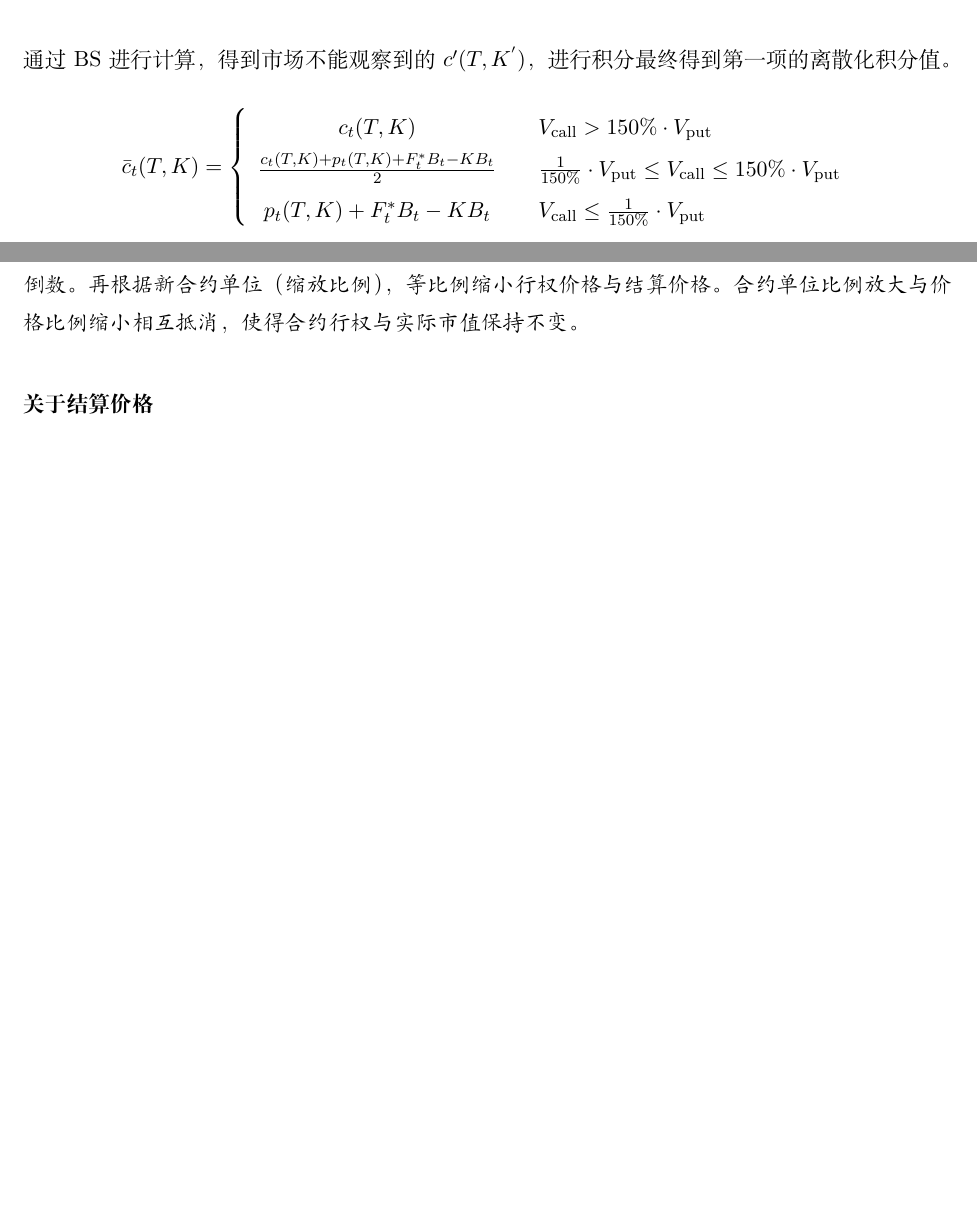
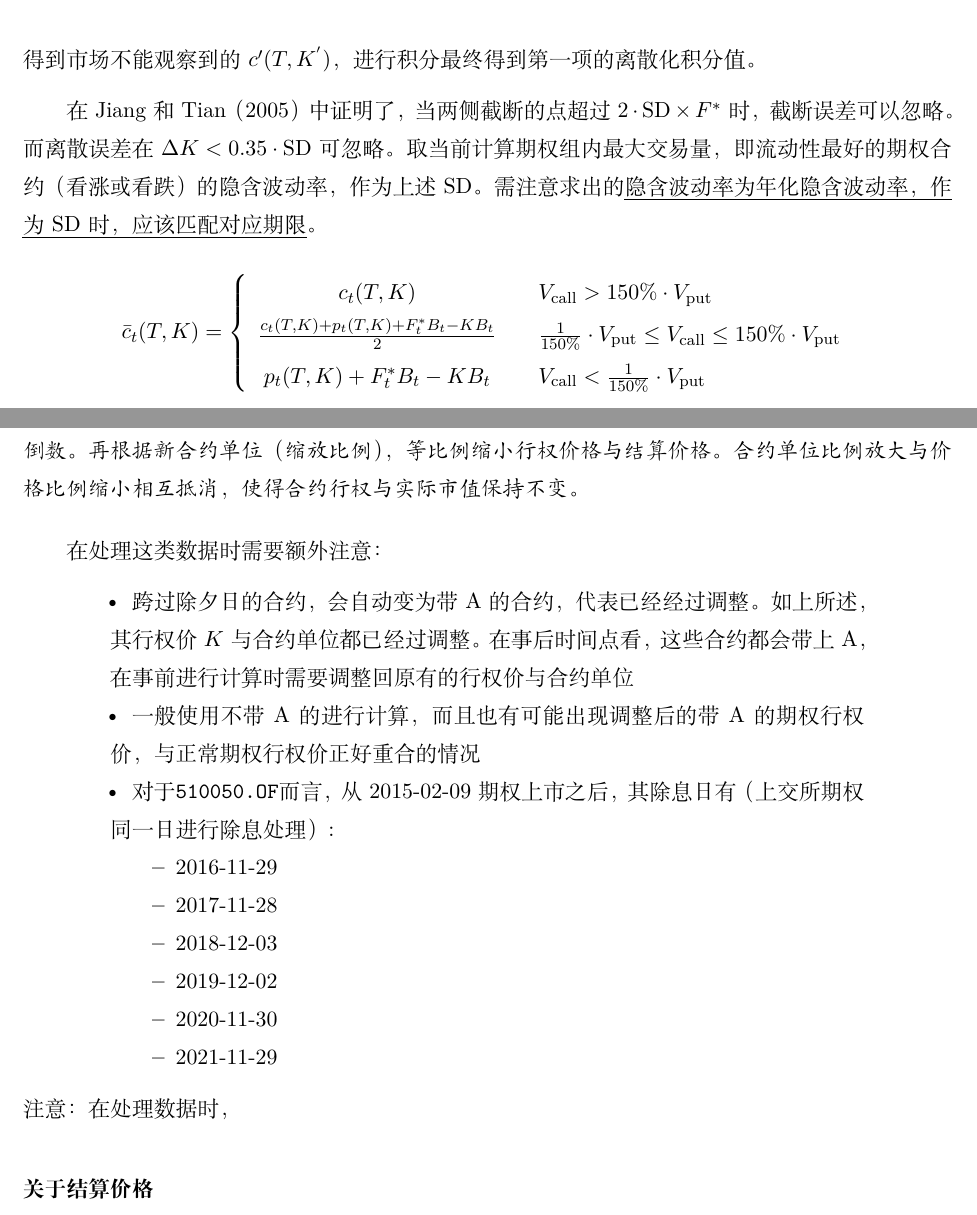
Before and after one commit to danielyang1009/latex-notes, a LaTeX document (stochastic_calculus/stochastic_calculus.tex, which reads header.tex): two parts of pages 65 and 82 of 90, joined at a grey line, cut so that both start at the same text, the shorter picture padded with empty space. Compiled offline with XeLaTeX.

Commit message:
small update

```diff
--- a/header.tex
+++ b/header.tex
@@ -28,12 +28,12 @@
 \usepackage{tocloft}
 \usepackage{setspace}
 \hypersetup{
-    colorlinks=true, %set true if you want colored links
-    linkcolor=blue,
-    linktoc=all, %set to all if you want both sections and subsections linked
+    colorlinks=true, % set true if you want colored links
+    urlcolor=blue, % external link
+    linkcolor=blue, % internal link
+    linktoc=all, % set to all if you want both sections and subsections linked
     citecolor=black,
     filecolor=black,
-    urlcolor=blue
 }
 \usepackage[UTF8]{ctex}
 \usepackage{CJKfntef}
--- a/stochastic_calculus/stochastic_calculus.tex
+++ b/stochastic_calculus/stochastic_calculus.tex
@@ -1858,13 +1859,17 @@ VIX为未来30天（日历日或约22天交易日）的波动率（年化）$\te
 
 相比VIX，AVIX为自适应（Adaptive）的，即选择流动性较好的期权数据进行计算$\bar{c}_t$。根据自适应选取的流动性较好的期权价格，再针对截断误差（Truncation errors）与离散误差（Discretization errors），进行插值（Interpolation）与外推（Extrapolation），从而计算第一项的离散积分值。
 
-具体而言，选取实际市场中观察到的一系列的$c(T,K)$与$K$，使用BS公式将其转换为其隐含波动率$\sigma$。随后在$(K_{\min},K_{\max})$中进行三次样条插值（Cubic spline interpolation），根据所需要的$K^{'}$得到插值后的$\sigma^{'}$。对于市场可观测行权价范围之外的，需要插值的$K'$，对于$K'<K_{\min}$则使用$\sigma' = \sigma_{K_{\min}}$。同理，对于$K'>K_{\max}$则使用$\sigma' = \sigma_{K_{\max}}$。最后，将所有插值得到的$K^{'}$与$\sigma^{'}$，通过BS进行计算，得到市场不能观察到的$c'(T,K^{'})$，进行积分最终得到第一项的离散化积分值。
+具体而言，选取实际市场中观察到的一系列的$c(T,K)$与$K$，使用BS公式将其转换为其隐含波动率$\sigma$。随后在市场所观测到的行权价范围$(K_{\min},K_{\max})$之内，根据所需要的$K^{'}$进行三次样条插值（Cubic spline interpolation），得到插值后的$\sigma^{'}$。
+
+对于市场可观测行权价范围之外的，需要插值的$K'$，对于$K'<K_{\min}$则使用$\sigma' = \sigma_{K_{\min}}$。同理，对于$K'>K_{\max}$则使用$\sigma' = \sigma_{K_{\max}}$。最后，将所有插值得到的$K^{'}$与$\sigma^{'}$，通过BS进行计算，得到市场不能观察到的$c'(T,K^{'})$，进行积分最终得到第一项的离散化积分值。
+
+在Jiang和Tian（2005）中证明了，当两侧截断的点超过$2\cdot \text{SD} \times F^{*}$时，截断误差可以忽略。而离散误差在$\Delta K < 0.35 \cdot \text{SD}$可忽略。取当前计算期权组内最大交易量，即流动性最好的期权合约（看涨或看跌）的隐含波动率，作为上述SD。需注意求出的\uline{隐含波动率为年化隐含波动率，作为SD时，应该匹配对应期限}。
 \begin{equation*}
     \bar{c}_t(T,K) = \left\{
     \begin{array}{cl}
         c_t(T,K) &\quad V_\text{call} > 150\% \cdot V_\text{put} \\
         \frac{c_t(T,K) + p_t(T,K) + F_{t}^{*} B_t - K B_t}{2} &\quad \frac{1}{150\%} \cdot V_\text{put} \leq V_\text{call} \leq 150\% \cdot V_\text{put} \\
-        p_t(T,K) + F_{t}^{*} B_t - K B_t &\quad V_\text{call} \leq \frac{1}{150\%} \cdot V_\text{put}
+        p_t(T,K) + F_{t}^{*} B_t - K B_t &\quad V_\text{call} < \frac{1}{150\%} \cdot V_\text{put}
     \end{array}
     \right.
 \end{equation*}
@@ -2393,6 +2398,22 @@ ETF有红利保护，ETF远期（中国市场未上市）无红利保护，因
 
 \end{example}
 
+在处理这类数据时需要额外注意：
+\begin{itemize}
+    \item 跨过除夕日的合约，会自动变为带A的合约，代表已经经过调整。如上所述，其行权价$K$与合约单位都已经过调整。在事后时间点看，这些合约都会带上A，在事前进行计算时需要调整回原有的行权价与合约单位
+    \item 一般使用不带A的进行计算，而且也有可能出现调整后的带A的期权行权价，与正常期权行权价正好重合的情况
+    \item 对于\verb|510050.OF|而言，从2015-02-09期权上市之后，其除息日有（上交所期权同一日进行除息处理）:
+    \begin{itemize}
+        \item 2016-11-29
+        \item 2017-11-28
+        \item 2018-12-03
+        \item 2019-12-02
+        \item 2020-11-30
+        \item 2021-11-29
+    \end{itemize}
+\end{itemize}
+注意：在处理数据时，
+
 \subsubsection*{关于结算价格}
 
 上交所在每个交易日收盘后向市场公布期权合约的结算价格，作为计算期权合约每日日终维持保证金、下一交易日开仓保证金、涨跌停价格等数据的基准。
```
Also changed, not shown: statistics/statistics.pdf, stochastic_calculus/stochastic_calculus.pdf, stochastic_calculus/stochastic_calculus.tex (9 more changed lines).
